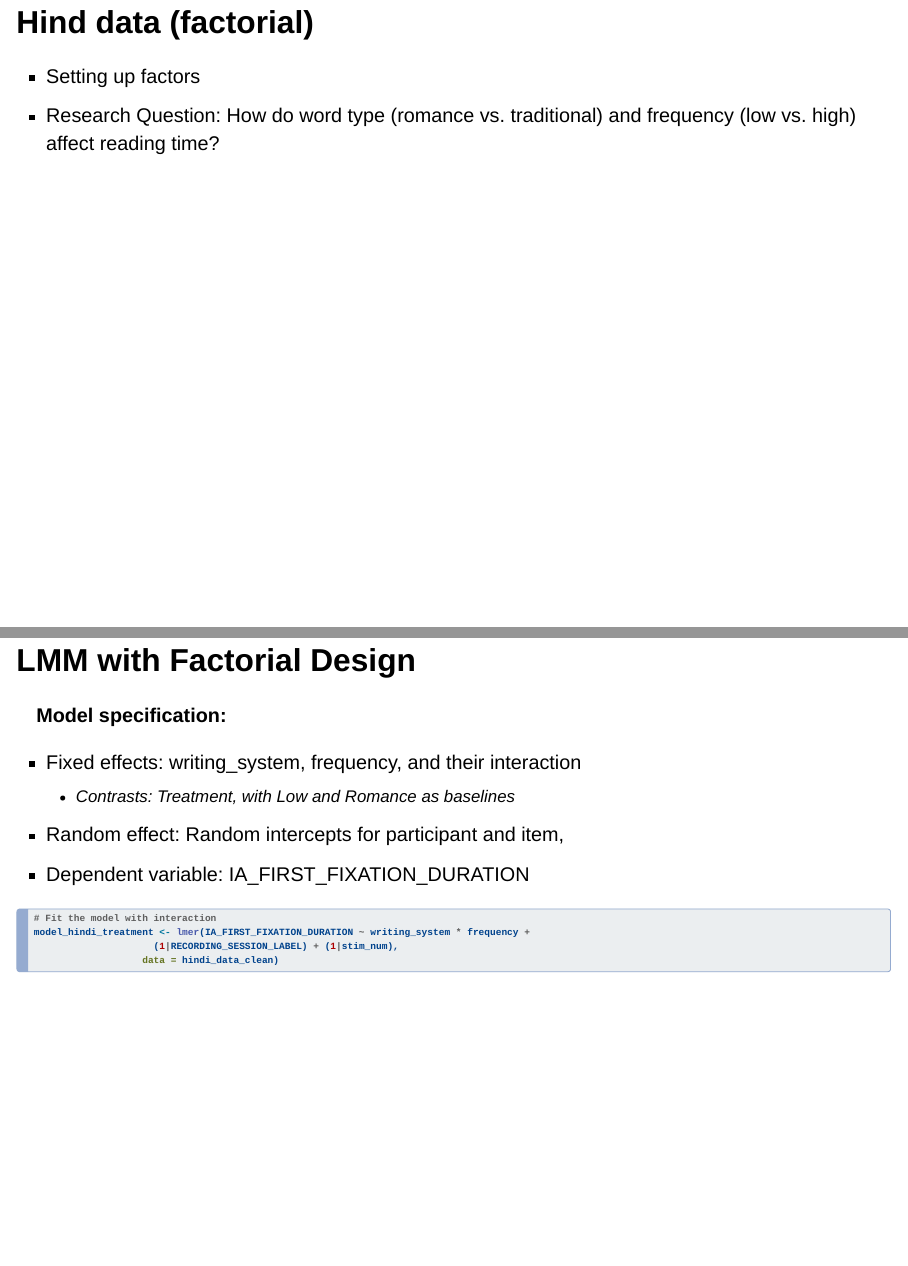
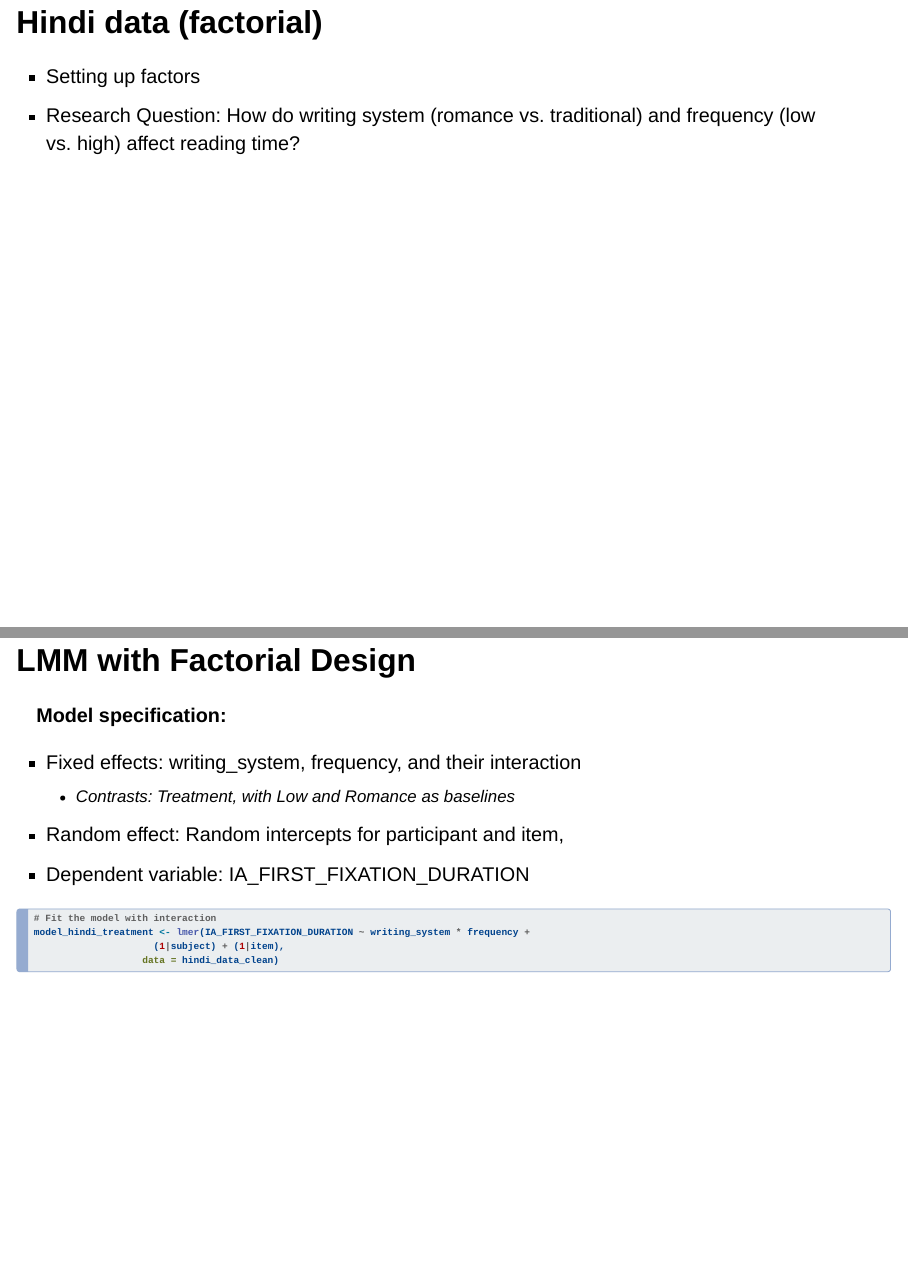
Before and after one commit to bernhardangele/analysis-workshop-lacem-2025, a Quarto document (lmm_presentation.qmd): pages 33 and 34 of 64, joined at a grey line. Rendered offline with R 4.5, knitr and Pandoc in place of Quarto, with nearby package versions; the code chunks are not run, so their results and figures are left out; drawn as Slidy slides in place of the format the file asks for.

Commit message:
Use subject and item columns for RASTROS LMM

````diff
--- a/lmm_presentation.qmd
+++ b/lmm_presentation.qmd
@@ -586,9 +586,9 @@ rastros_clean <- rastros_clean %>%
 # Part 2: Fitting LMMs
 
 
-## Hind data (factorial)
+## Hindi data (factorial)
 - Setting up factors
-- Research Question: How do word type (romance vs. traditional) and frequency (low vs. high) affect reading time?
+- Research Question: How do writing system (romance vs. traditional) and frequency (low vs. high) affect reading time?
 
 ```{r setup-hindi-factors}
 # Create factors
@@ -619,7 +619,7 @@ contrasts(hindi_data_clean$frequency)
 #| echo: true
 # Fit the model with interaction
 model_hindi_treatment <- lmer(IA_FIRST_FIXATION_DURATION ~ writing_system * frequency +
-                     (1|RECORDING_SESSION_LABEL) + (1|stim_num),
+                     (1|subject) + (1|item),
                    data = hindi_data_clean)
 ```
 
````
